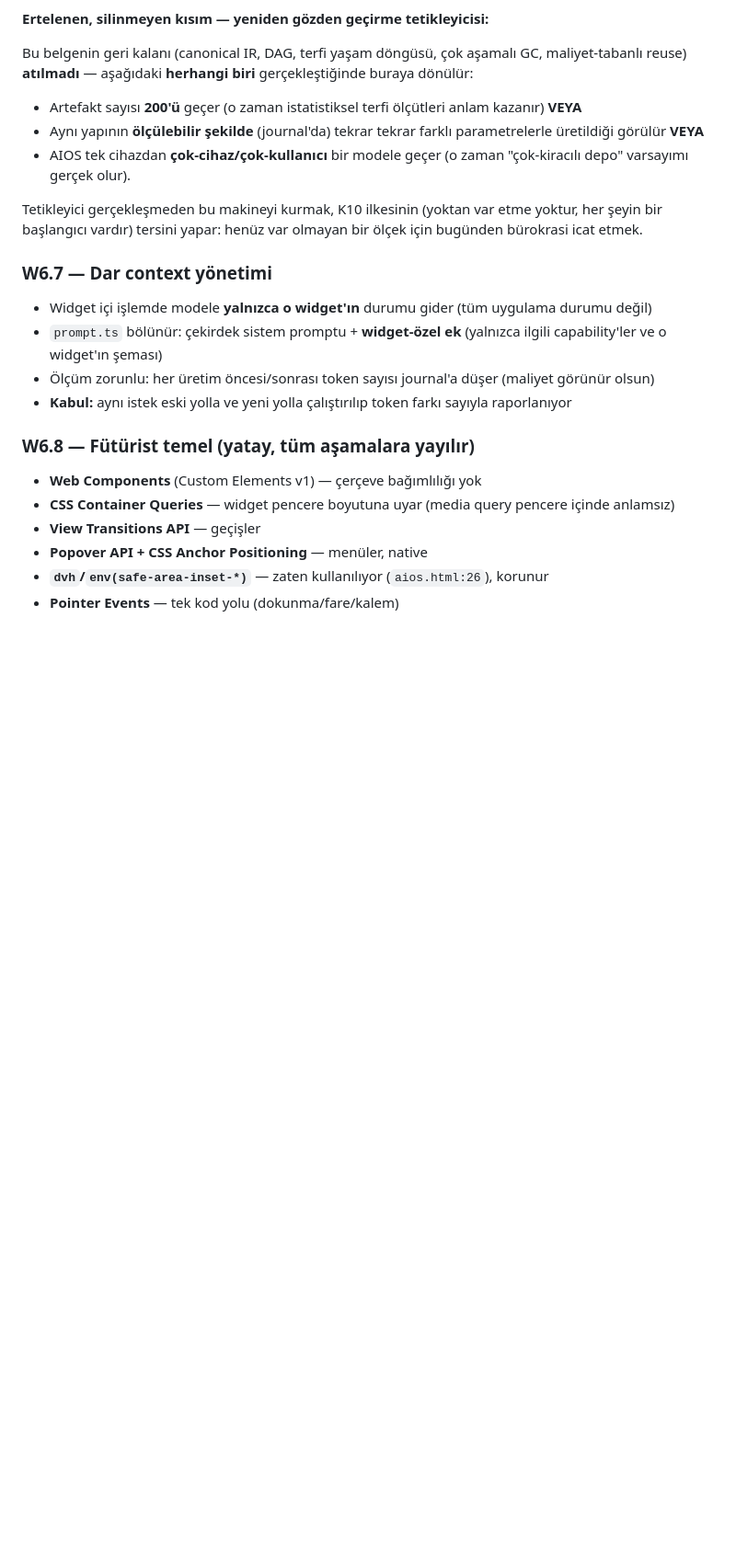
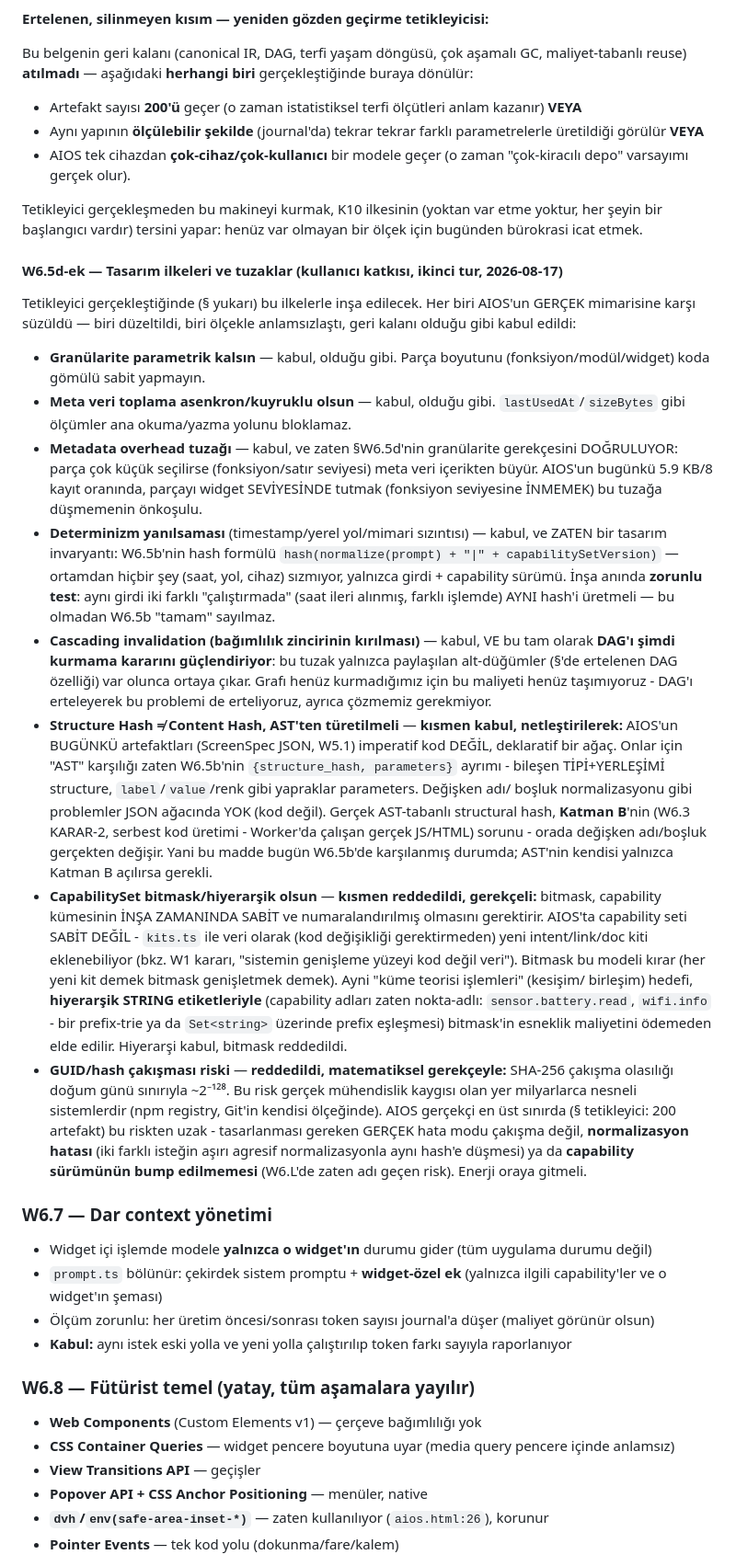
Before and after one commit to anillaksu/aios-fabric, a Markdown page: docs/PLAN_W6_app-shell.md, the part around the change. Shown at 92% size. Drawn GitHub-style; blank space fills up the shorter version.

Commit message:
Artifact Compiler onerisi - ikinci tur ilkeler/tuzaklar suzuldu (W6.5d-ek)
Kullanicinin ikinci mesaji (granularite, async metadata, structure/content
hash ayrimi, hiyerarsik capabilitySet, ve dort tuzak: metadata overhead,
determinizm yanilsamasi, cascading invalidation, hash cakismasi) teknik
olarak degerlendirildi:

KABUL (oldugu gibi): granularite parametrik, async metadata toplama,
metadata overhead tuzagi (granulariteyi widget seviyesinde tutma
gerekcesini guclendiriyor), determinizm yanilsamasi (W6.5b'nin hash
formulunde zaten hic ortam sizintisi yok - bu bir INVARIANT olarak
yazildi + insa aninda zorunlu test tanimlandi), cascading invalidation
(DAG'i simdi KURMAMA kararini guclendiriyor - bu tuzak yalnizca DAG
kurulunca ortaya cikar).

NETLESTIRILEREK KABUL: Structure/Content hash ayrimi kod icin (AST) dogru
ama AIOS'un bugunku artefaktlari ScreenSpec JSON (deklaratif agac, imperatif
kod degil) - bu ayrim zaten W6.5b'nin structure_hash/parameters bolunmesiyle
karsilanmis durumda; gercek AST-tabanli hash yalnizca Katman B (serbest kod
uretimi, KARAR-2) acilirsa gerekli.

KISMEN REDDEDILDI (gerekceli): bitmask capabilitySet - AIOS'ta capability
seti INSA ZAMANINDA SABIT degil (kits.ts ile VERI olarak genisliyor, W1
karari "genisleme yuzeyi kod degil veri"), bitmask bu modeli kirar. Ayni
hedef hiyerarsik STRING etiket + prefix eslesmesiyle bitmask'in esneklik
maliyetini odemeden elde edilir.

REDDEDILDI (matematiksel gerekce): GUID/hash cakismasi riski - SHA-256
cakisma olasiligi ~2^-128, bu AIOS'un gercekci ust siniri (200 artefakt)
icin anlamsiz bir risk; gercek hata modu normalizasyon hatasi veya
capability-surumu-bump-edilmemesi, enerji oraya gitmeli.

```diff
--- a/docs/PLAN_W6_app-shell.md
+++ b/docs/PLAN_W6_app-shell.md
@@ -257,6 +257,63 @@ Tetikleyici gerçekleşmeden bu makineyi kurmak, K10 ilkesinin (yoktan var etme
 yoktur, her şeyin bir başlangıcı vardır) tersini yapar: henüz var olmayan bir
 ölçek için bugünden bürokrasi icat etmek.
 
+#### W6.5d-ek — Tasarım ilkeleri ve tuzaklar (kullanıcı katkısı, ikinci tur, 2026-08-17)
+
+Tetikleyici gerçekleştiğinde (§ yukarı) bu ilkelerle inşa edilecek. Her biri
+AIOS'un GERÇEK mimarisine karşı süzüldü — biri düzeltildi, biri ölçekle
+anlamsızlaştı, geri kalanı olduğu gibi kabul edildi:
+
+- **Granülarite parametrik kalsın** — kabul, olduğu gibi. Parça boyutunu
+  (fonksiyon/modül/widget) koda gömülü sabit yapmayın.
+- **Meta veri toplama asenkron/kuyruklu olsun** — kabul, olduğu gibi.
+  `lastUsedAt`/`sizeBytes` gibi ölçümler ana okuma/yazma yolunu bloklamaz.
+- **Metadata overhead tuzağı** — kabul, ve zaten §W6.5d'nin granülarite
+  gerekçesini DOĞRULUYOR: parça çok küçük seçilirse (fonksiyon/satır seviyesi)
+  meta veri içerikten büyür. AIOS'un bugünkü 5.9 KB/8 kayıt oranında, parçayı
+  widget SEVİYESİNDE tutmak (fonksiyon seviyesine İNMEMEK) bu tuzağa
+  düşmemenin önkoşulu.
+- **Determinizm yanılsaması** (timestamp/yerel yol/mimari sızıntısı) — kabul,
+  ve ZATEN bir tasarım invaryantı: W6.5b'nin hash formülü
+  `hash(normalize(prompt) + "|" + capabilitySetVersion)` — ortamdan hiçbir
+  şey (saat, yol, cihaz) sızmıyor, yalnızca girdi + capability sürümü.
+  İnşa anında **zorunlu test**: aynı girdi iki farklı "çalıştırmada" (saat
+  ileri alınmış, farklı işlemde) AYNI hash'i üretmeli — bu olmadan W6.5b
+  "tamam" sayılmaz.
+- **Cascading invalidation (bağımlılık zincirinin kırılması)** — kabul, VE
+  bu tam olarak **DAG'ı şimdi kurmama kararını güçlendiriyor**: bu tuzak
+  yalnızca paylaşılan alt-düğümler (§'de ertelenen DAG özelliği) var olunca
+  ortaya çıkar. Grafı henüz kurmadığımız için bu maliyeti henüz taşımıyoruz -
+  DAG'ı erteleyerek bu problemi de erteliyoruz, ayrıca çözmemiz gerekmiyor.
+- **Structure Hash ≠ Content Hash, AST'ten türetilmeli** — **kısmen kabul,
+  netleştirilerek:** AIOS'un BUGÜNKÜ artefaktları (ScreenSpec JSON, W5.1)
+  imperatif kod DEĞİL, deklaratif bir ağaç. Onlar için "AST" karşılığı zaten
+  W6.5b'nin `{structure_hash, parameters}` ayrımı - bileşen TİPİ+YERLEŞİMİ
+  structure, `label`/`value`/renk gibi yapraklar parameters. Değişken adı/
+  boşluk normalizasyonu gibi problemler JSON ağacında YOK (kod değil).
+  Gerçek AST-tabanlı structural hash, **Katman B**'nin (W6.3 KARAR-2, serbest
+  kod üretimi - Worker'da çalışan gerçek JS/HTML) sorunu - orada değişken
+  adı/boşluk gerçekten değişir. Yani bu madde bugün W6.5b'de karşılanmış
+  durumda; AST'nin kendisi yalnızca Katman B açılırsa gerekli.
+- **CapabilitySet bitmask/hiyerarşik olsun** — **kısmen reddedildi,
+  gerekçeli:** bitmask, capability kümesinin İNŞA ZAMANINDA SABİT ve
+  numaralandırılmış olmasını gerektirir. AIOS'ta capability seti SABİT
+  DEĞİL - `kits.ts` ile veri olarak (kod değişikliği gerektirmeden) yeni
+  intent/link/doc kiti eklenebiliyor (bkz. W1 kararı, "sistemin genişleme
+  yüzeyi kod değil veri"). Bitmask bu modeli kırar (her yeni kit demek
+  bitmask genişletmek demek). Ayni "küme teorisi işlemleri" (kesişim/
+  birleşim) hedefi, **hiyerarşik STRING etiketleriyle** (capability adları
+  zaten nokta-adlı: `sensor.battery.read`, `wifi.info` - bir prefix-trie ya da
+  `Set<string>` üzerinde prefix eşleşmesi) bitmask'in esneklik maliyetini
+  ödemeden elde edilir. Hiyerarşi kabul, bitmask reddedildi.
+- **GUID/hash çakışması riski** — **reddedildi, matematiksel gerekçeyle:**
+  SHA-256 çakışma olasılığı doğum günü sınırıyla ~2⁻¹²⁸. Bu risk gerçek
+  mühendislik kaygısı olan yer milyarlarca nesneli sistemlerdir (npm
+  registry, Git'in kendisi ölçeğinde). AIOS gerçekçi en üst sınırda (§
+  tetikleyici: 200 artefakt) bu riskten uzak - tasarlanması gereken GERÇEK
+  hata modu çakışma değil, **normalizasyon hatası** (iki farklı isteğin aşırı
+  agresif normalizasyonla aynı hash'e düşmesi) ya da **capability sürümünün
+  bump edilmemesi** (W6.L'de zaten adı geçen risk). Enerji oraya gitmeli.
+
 ### W6.7 — Dar context yönetimi
 - Widget içi işlemde modele **yalnızca o widget'ın** durumu gider (tüm uygulama durumu değil)
 - `prompt.ts` bölünür: çekirdek sistem promptu + **widget-özel ek** (yalnızca ilgili capability'ler ve o widget'ın şeması)
```
